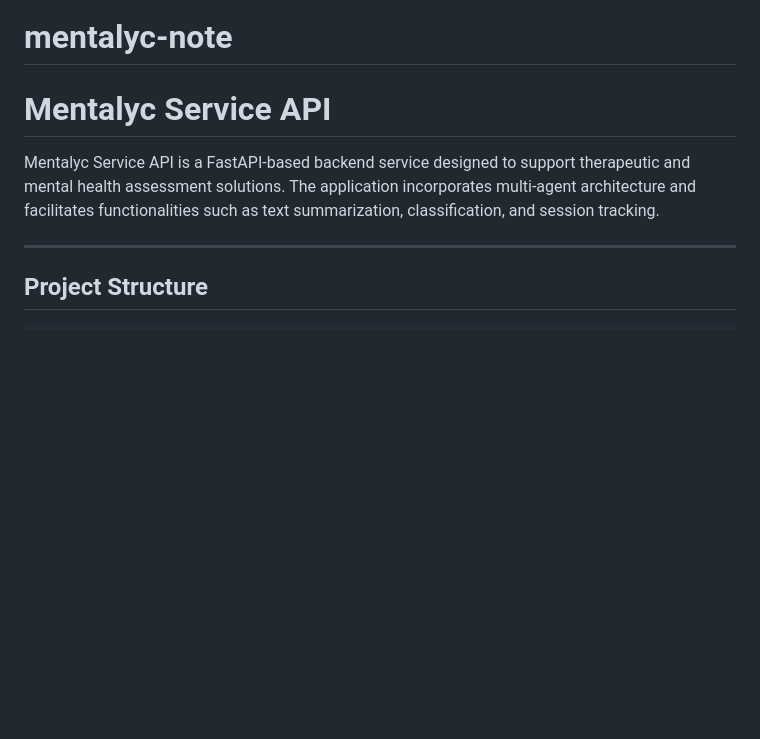
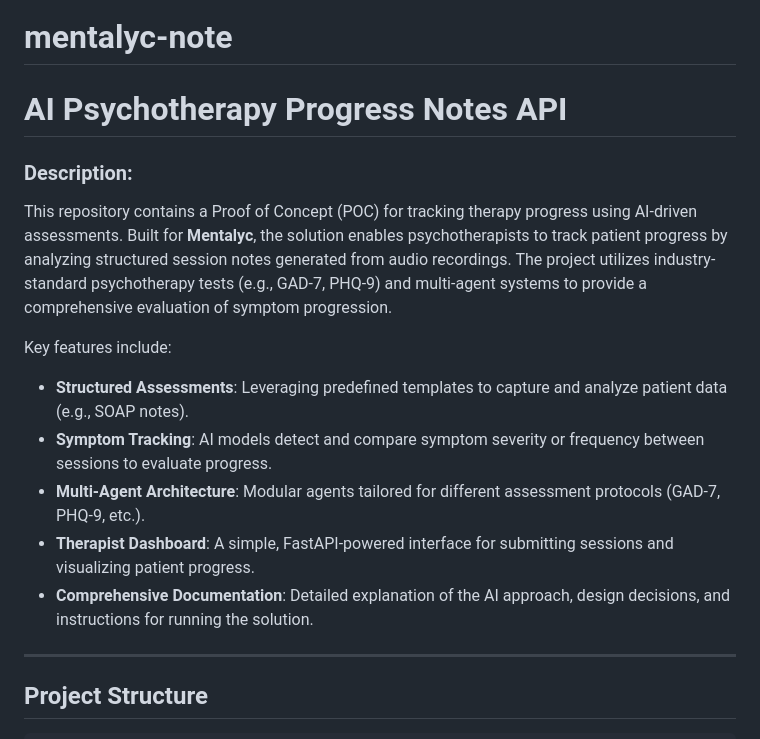
Before and after one commit to danielAdama/mentalyc-note, a Markdown page: README.md, the part around the change. Rendered like a GitHub page; blank space fills up the shorter version.

```diff
--- a/README.md
+++ b/README.md
@@ -1,7 +1,15 @@
 # mentalyc-note
-# Mentalyc Service API
+# AI Psychotherapy Progress Notes API
 
-Mentalyc Service API is a FastAPI-based backend service designed to support therapeutic and mental health assessment solutions. The application incorporates multi-agent architecture and facilitates functionalities such as text summarization, classification, and session tracking.
+### Description:
+This repository contains a Proof of Concept (POC) for tracking therapy progress using AI-driven assessments. Built for **Mentalyc**, the solution enables psychotherapists to track patient progress by analyzing structured session notes generated from audio recordings. The project utilizes industry-standard psychotherapy tests (e.g., GAD-7, PHQ-9) and multi-agent systems to provide a comprehensive evaluation of symptom progression.
+
+Key features include:
+- **Structured Assessments**: Leveraging predefined templates to capture and analyze patient data (e.g., SOAP notes).
+- **Symptom Tracking**: AI models detect and compare symptom severity or frequency between sessions to evaluate progress.
+- **Multi-Agent Architecture**: Modular agents tailored for different assessment protocols (GAD-7, PHQ-9, etc.).
+- **Therapist Dashboard**: A simple, FastAPI-powered interface for submitting sessions and visualizing patient progress.
+- **Comprehensive Documentation**: Detailed explanation of the AI approach, design decisions, and instructions for running the solution.
 
 ---
 
```
